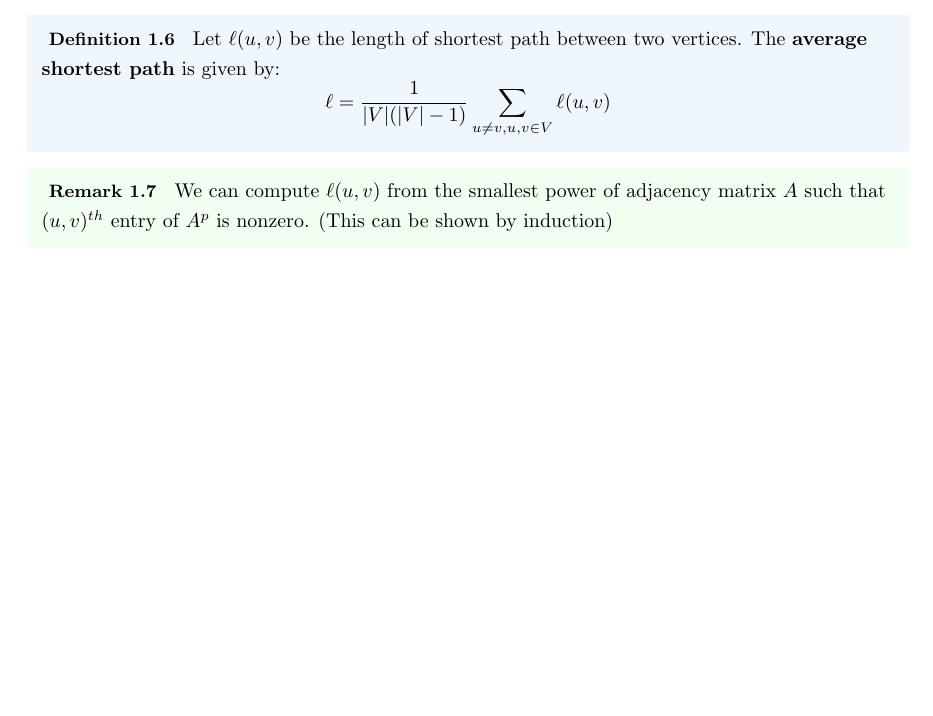
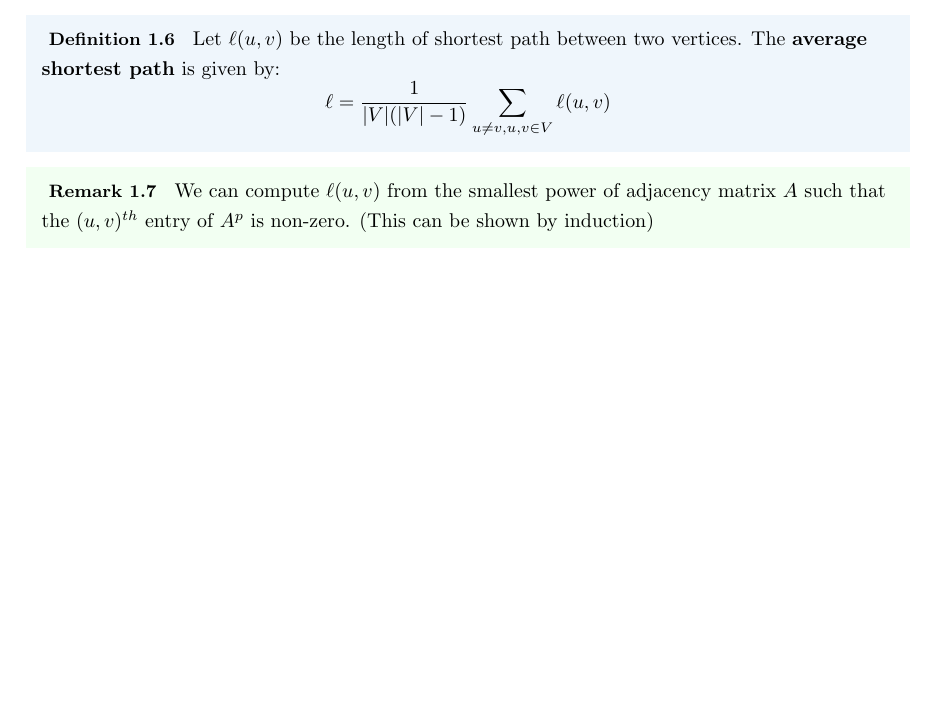
Before and after one commit to isomorphicdude/Oxford-Probability-and-Statistics-for-Network-Analysis, a LaTeX document (week1-preliminaries.tex): part of page 3 of 4, cut so that both start at the same text, the shorter picture padded with empty space. Compiled offline with pdfLaTeX.

Commit message:
Updates from Overleaf

```diff
--- a/week1-preliminaries.tex
+++ b/week1-preliminaries.tex
@@ -153,7 +153,7 @@ Aside from statistics that arise from degrees of vertices, the global structure
 \end{definition}
 
 \begin{remark}
-    We can compute $\ell(u,v)$ from the smallest power of adjacency matrix $A$ such that $(u,v)^{th}$ entry of $A^p$ is nonzero. (This can be shown by induction)
+    We can compute $\ell(u,v)$ from the smallest power of adjacency matrix $A$ such that the $(u,v)^{th}$ entry of $A^p$ is non-zero. (This can be shown by induction)
 \end{remark}
 
 \newpage
```
